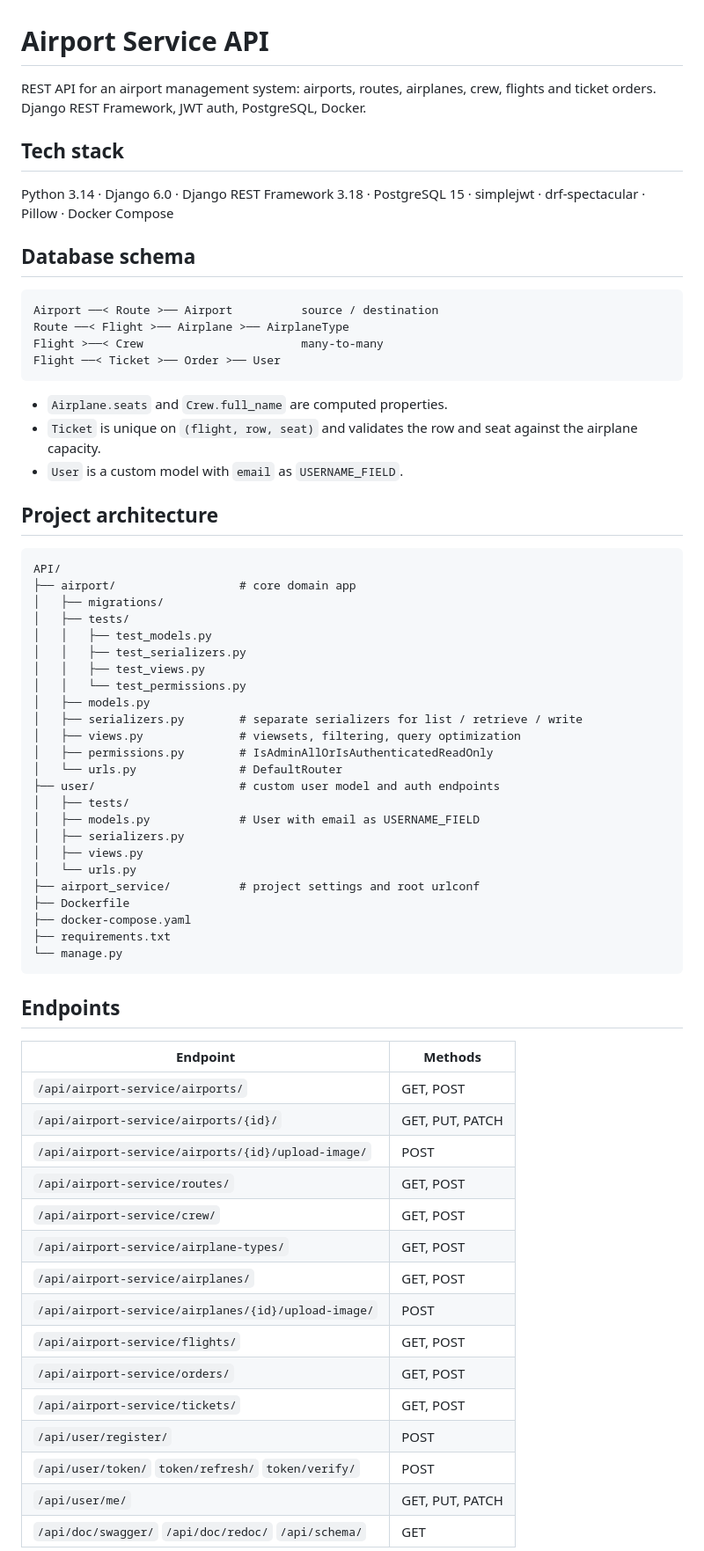
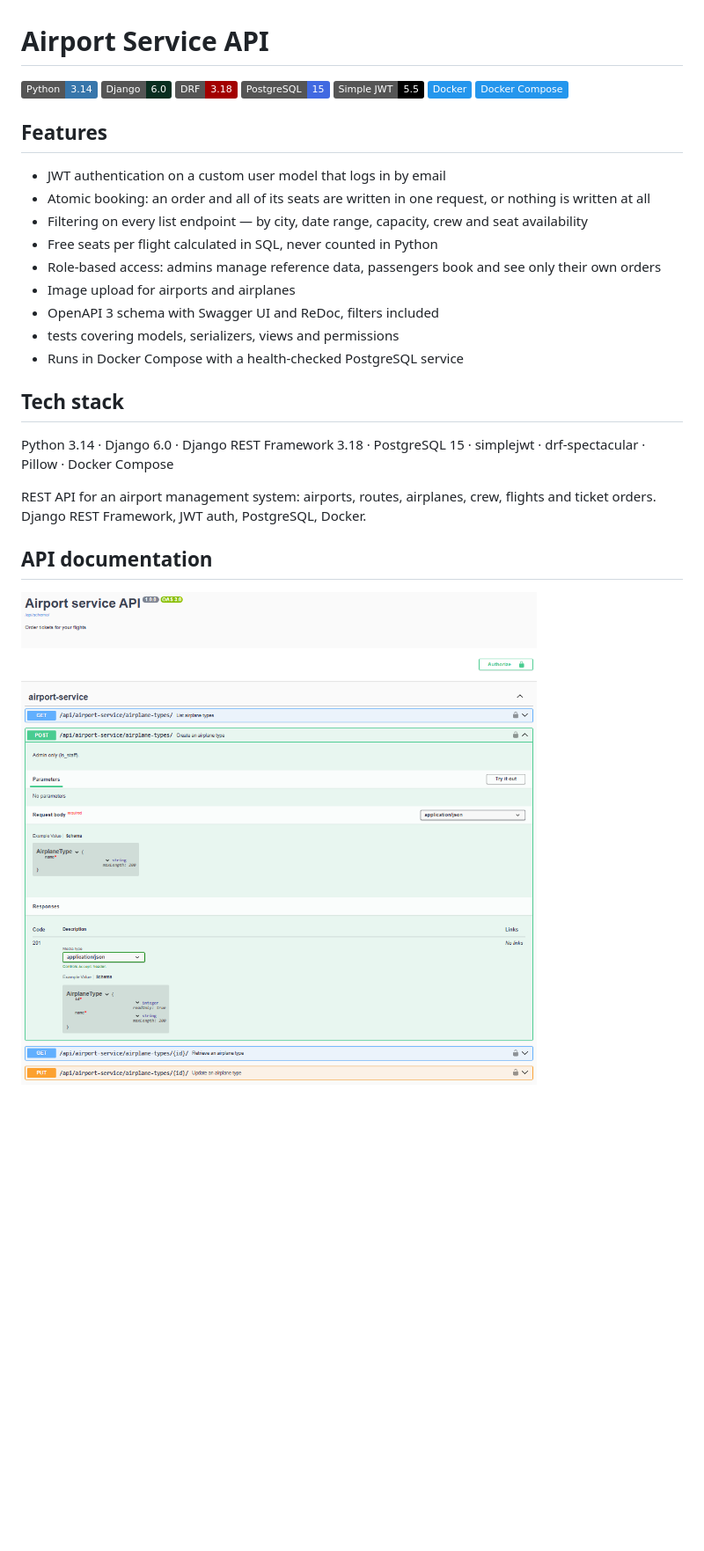
Before and after one commit to vovikLXUS/airport-api-service, a Markdown page: README.md, the part around one of its changes. Shown at 88% size. Rendered like a GitHub page; pictures changed too: docs/swagger_ui.png (added); badges without logos; blank space fills up the shorter version.

````diff
--- a/README.md
+++ b/README.md
@@ -1,73 +1,37 @@
 # Airport Service API
 
-REST API for an airport management system: airports, routes, airplanes, crew,
-flights and ticket orders. Django REST Framework, JWT auth, PostgreSQL, Docker.
+![Python](https://img.shields.io/badge/Python-3.14-3776AB?logo=python&logoColor=white)
+![Django](https://img.shields.io/badge/Django-6.0-092E20?logo=django&logoColor=white)
+![DRF](https://img.shields.io/badge/DRF-3.18-A30000?logo=django&logoColor=white)
+![PostgreSQL](https://img.shields.io/badge/PostgreSQL-15-4169E1?logo=postgresql&logoColor=white)
+![Simple JWT](https://img.shields.io/badge/Simple%20JWT-5.5-000000?logo=jsonwebtokens&logoColor=white)
+![Docker](https://img.shields.io/badge/Docker-2496ED?logo=docker&logoColor=white)
+![Docker Compose](https://img.shields.io/badge/Docker%20Compose-2496ED?logo=docker&logoColor=white)
+
+## Features
+
+- JWT authentication on a custom user model that logs in by email
+- Atomic booking: an order and all of its seats are written in one request,
+or nothing is written at all
+- Filtering on every list endpoint — by city, date range, capacity, crew and
+seat availability
+- Free seats per flight calculated in SQL, never counted in Python
+- Role-based access: admins manage reference data, passengers book and see
+only their own orders
+- Image upload for airports and airplanes
+- OpenAPI 3 schema with Swagger UI and ReDoc, filters included
+- tests covering models, serializers, views and permissions
+- Runs in Docker Compose with a health-checked PostgreSQL service
 
 ## Tech stack
 
 Python 3.14 · Django 6.0 · Django REST Framework 3.18 · PostgreSQL 15 ·
 simplejwt · drf-spectacular · Pillow · Docker Compose
 
-## Database schema
+REST API for an airport management system: airports, routes, airplanes, crew,
+flights and ticket orders. Django REST Framework, JWT auth, PostgreSQL, Docker.
 
-```
-Airport ──< Route >── Airport          source / destination
-Route ──< Flight >── Airplane >── AirplaneType
-Flight >──< Crew                       many-to-many
-Flight ──< Ticket >── Order >── User
-```
+## API documentation
 
-- `Airplane.seats` and `Crew.full_name` are computed properties.
-- `Ticket` is unique on `(flight, row, seat)` and validates the row and seat
-  against the airplane capacity.
-- `User` is a custom model with `email` as `USERNAME_FIELD`.
+![Swagger UI](docs/swagger_ui.png)
 
-## Project architecture
-
-```
-API/
-├── airport/                  # core domain app
-│   ├── migrations/
-│   ├── tests/
-│   │   ├── test_models.py
-│   │   ├── test_serializers.py
-│   │   ├── test_views.py
-│   │   └── test_permissions.py
-│   ├── models.py
-│   ├── serializers.py        # separate serializers for list / retrieve / write
-│   ├── views.py              # viewsets, filtering, query optimization
-│   ├── permissions.py        # IsAdminAllOrIsAuthenticatedReadOnly
-│   └── urls.py               # DefaultRouter
-├── user/                     # custom user model and auth endpoints
-│   ├── tests/
-│   ├── models.py             # User with email as USERNAME_FIELD
-│   ├── serializers.py
-│   ├── views.py
-│   └── urls.py
-├── airport_service/          # project settings and root urlconf
-├── Dockerfile
-├── docker-compose.yaml
-├── requirements.txt
-└── manage.py
-```
-
-## Endpoints
-
-| Endpoint | Methods |
-|---|---|
-| `/api/airport-service/airports/` | GET, POST |
-| `/api/airport-service/airports/{id}/` | GET, PUT, PATCH |
-| `/api/airport-service/airports/{id}/upload-image/` | POST |
-| `/api/airport-service/routes/` | GET, POST |
-| `/api/airport-service/crew/` | GET, POST |
-| `/api/airport-service/airplane-types/` | GET, POST |
-| `/api/airport-service/airplanes/` | GET, POST |
-| `/api/airport-service/airplanes/{id}/upload-image/` | POST |
-| `/api/airport-service/flights/` | GET, POST |
-| `/api/airport-service/orders/` | GET, POST |
-| `/api/airport-service/tickets/` | GET, POST |
-| `/api/user/register/` | POST |
-| `/api/user/token/` `token/refresh/` `token/verify/` | POST |
-| `/api/user/me/` | GET, PUT, PATCH |
-| `/api/doc/swagger/` `/api/doc/redoc/` `/api/schema/` | GET |
-
````
Also changed, not shown: other parts of README.md (+210 -44 lines), 1 other file.
